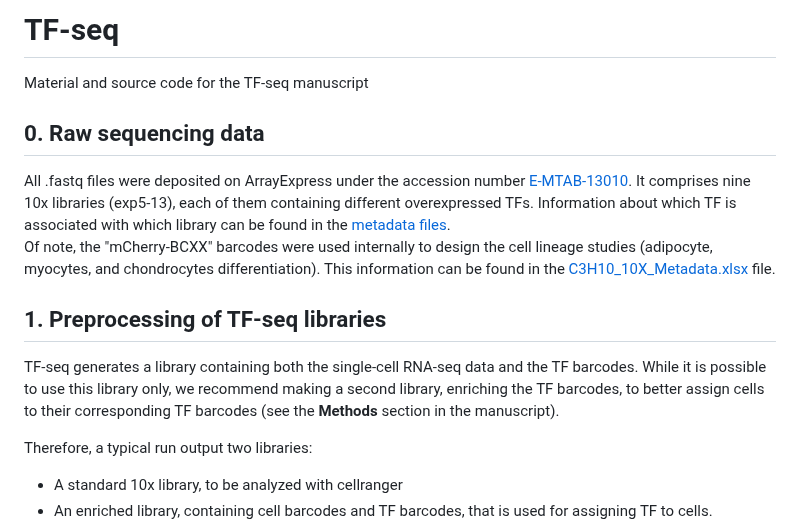
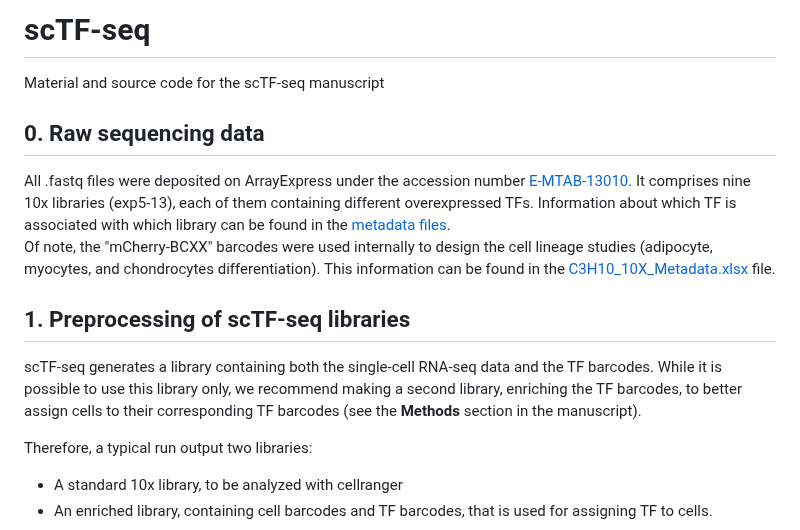
Before and after one commit to DeplanckeLab/TF-seq, a Markdown page: README.md, the part around the change. GitHub-like rendering.

```diff
--- a/README.md
+++ b/README.md
@@ -1,12 +1,12 @@
-# TF-seq
-Material and source code for the TF-seq manuscript
+# scTF-seq
+Material and source code for the scTF-seq manuscript
 
 ## 0. Raw sequencing data
 All .fastq files were deposited on ArrayExpress under the accession number [E-MTAB-13010](https://www.ebi.ac.uk/biostudies/arrayexpress/studies/E-MTAB-13010). It comprises nine 10x libraries (exp5-13), each of them containing different overexpressed TFs. Information about which TF is associated with which library can be found in the [metadata files](metadata/).<br/>
 Of note, the "mCherry-BCXX" barcodes were used internally to design the cell lineage studies (adipocyte, myocytes, and chondrocytes differentiation). This information can be found in the [C3H10_10X_Metadata.xlsx](metadata/C3H10_10X_Metadata.xlsx) file.
 
-## 1. Preprocessing of TF-seq libraries
-TF-seq generates a library containing both the single-cell RNA-seq data and the TF barcodes. While it is possible to use this library only, we recommend making a second library, enriching the TF barcodes, to better assign cells to their corresponding TF barcodes (see the **Methods** section in the manuscript).
+## 1. Preprocessing of scTF-seq libraries
+scTF-seq generates a library containing both the single-cell RNA-seq data and the TF barcodes. While it is possible to use this library only, we recommend making a second library, enriching the TF barcodes, to better assign cells to their corresponding TF barcodes (see the **Methods** section in the manuscript).
 
 Therefore, a typical run output two libraries:
 - A standard 10x library, to be analyzed with cellranger
```
